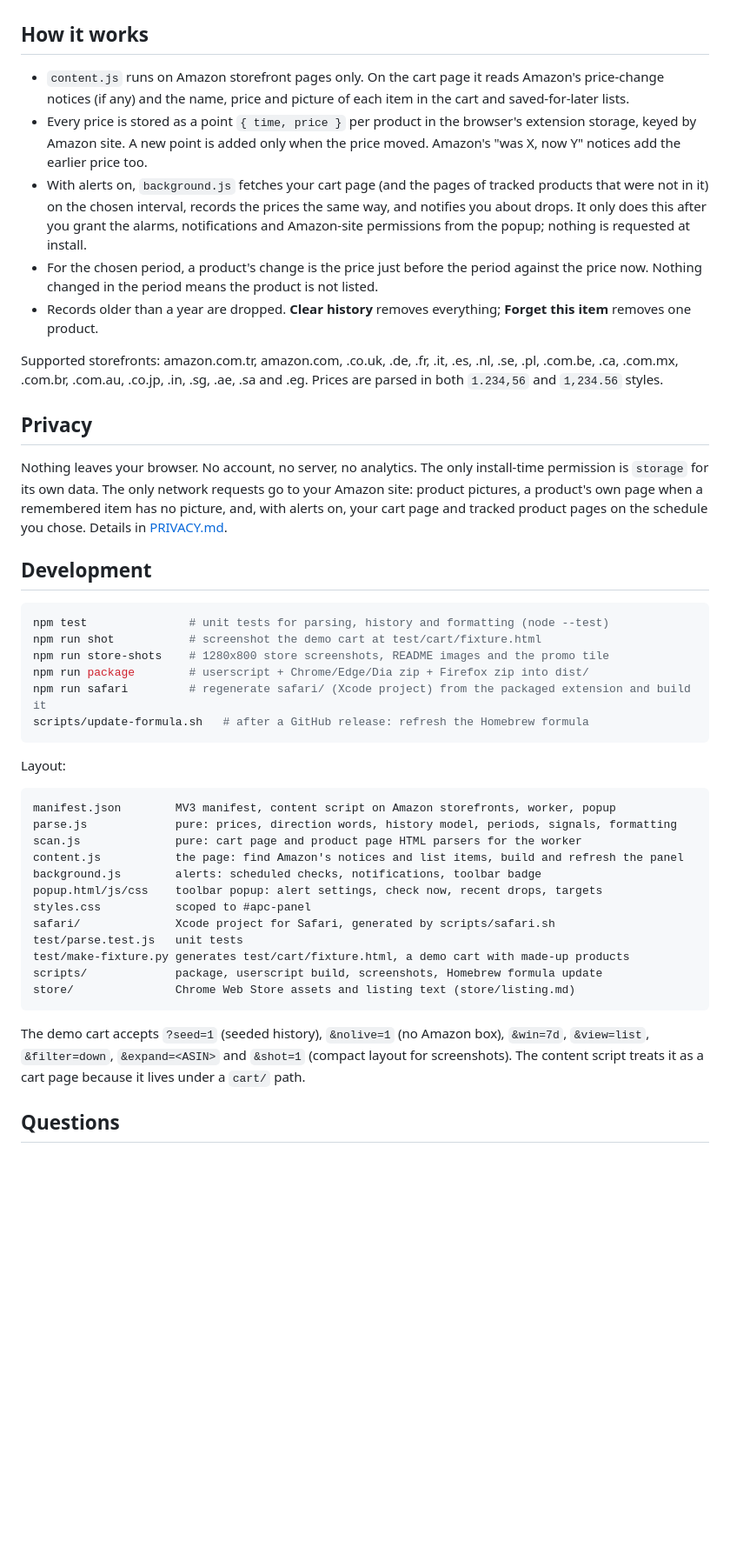
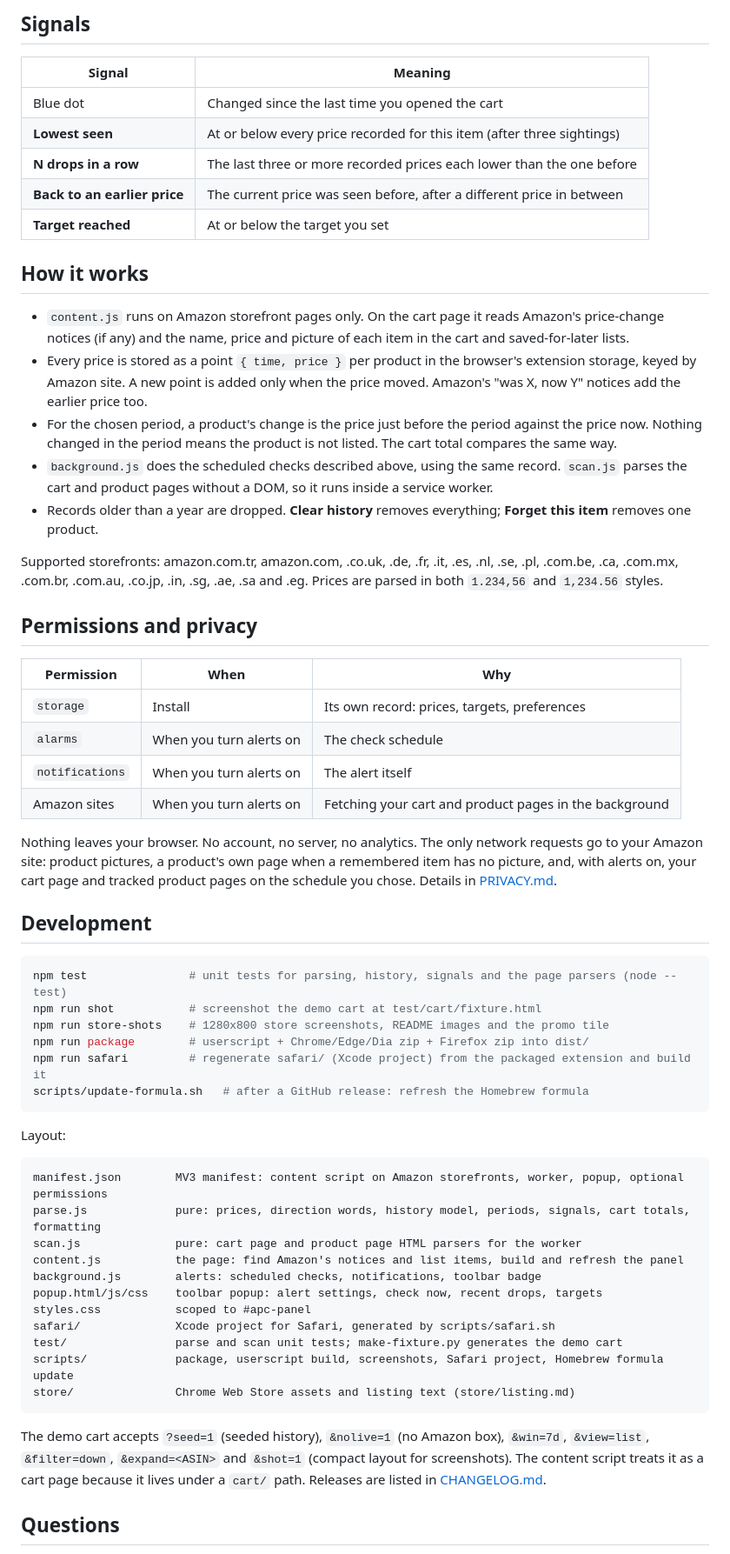
Before and after one commit to Coursion-Studio/amazon-cart-price-changes, a Markdown page: README.md, the part around one of its changes. Shown at 87% size. GitHub-like rendering; blank space fills up the shorter version.

````diff
--- a/README.md
+++ b/README.md
@@ -81,3 +112,12 @@ only record what is on the page.
+## Signals
+
+| Signal | Meaning |
+|---|---|
+| Blue dot | Changed since the last time you opened the cart |
+| **Lowest seen** | At or below every price recorded for this item (after three sightings) |
+| **N drops in a row** | The last three or more recorded prices each lower than the one before |
+| **Back to an earlier price** | The current price was seen before, after a different price in between |
+| **Target reached** | At or below the target you set |
 
 ## How it works
 
@@ -88,14 +128,12 @@ only record what is on the page.
   browser's extension storage, keyed by Amazon site. A new point is added only
   when the price moved. Amazon's "was X, now Y" notices add the earlier price
   too.
-- With alerts on, `background.js` fetches your cart page (and the pages of
-  tracked products that were not in it) on the chosen interval, records the
-  prices the same way, and notifies you about drops. It only does this after
-  you grant the alarms, notifications and Amazon-site permissions from the
-  popup; nothing is requested at install.
 - For the chosen period, a product's change is the price just before the
   period against the price now. Nothing changed in the period means the
-  product is not listed.
+  product is not listed. The cart total compares the same way.
+- `background.js` does the scheduled checks described above, using the same
+  record. `scan.js` parses the cart and product pages without a DOM, so it
+  runs inside a service worker.
 - Records older than a year are dropped. **Clear history** removes everything;
   **Forget this item** removes one product.
 
@@ -103,19 +141,25 @@ Supported storefronts: amazon.com.tr, amazon.com, .co.uk, .de, .fr, .it, .es,
 .nl, .se, .pl, .com.be, .ca, .com.mx, .com.br, .com.au, .co.jp, .in, .sg, .ae,
 .sa and .eg. Prices are parsed in both `1.234,56` and `1,234.56` styles.
 
-## Privacy
+## Permissions and privacy
+
+| Permission | When | Why |
+|---|---|---|
+| `storage` | Install | Its own record: prices, targets, preferences |
+| `alarms` | When you turn alerts on | The check schedule |
+| `notifications` | When you turn alerts on | The alert itself |
+| Amazon sites | When you turn alerts on | Fetching your cart and product pages in the background |
 
 Nothing leaves your browser. No account, no server, no analytics. The only
-install-time permission is `storage` for its own data. The only network
-requests go to your Amazon site: product pictures, a product's own page when a
-remembered item has no picture, and, with alerts on, your cart page and
+network requests go to your Amazon site: product pictures, a product's own page
+when a remembered item has no picture, and, with alerts on, your cart page and
 tracked product pages on the schedule you chose. Details in
 [PRIVACY.md](PRIVACY.md).
 
 ## Development
 
 ```bash
-npm test               # unit tests for parsing, history and formatting (node --test)
+npm test               # unit tests for parsing, history, signals and the page parsers (node --test)
 npm run shot           # screenshot the demo cart at test/cart/fixture.html
 npm run store-shots    # 1280x800 store screenshots, README images and the promo tile
 npm run package        # userscript + Chrome/Edge/Dia zip + Firefox zip into dist/
@@ -126,24 +170,24 @@ scripts/update-formula.sh   # after a GitHub release: refresh the Homebrew formu
 Layout:
 
 ```
-manifest.json        MV3 manifest, content script on Amazon storefronts, worker, popup
-parse.js             pure: prices, direction words, history model, periods, signals, formatting
+manifest.json        MV3 manifest: content script on Amazon storefronts, worker, popup, optional permissions
+parse.js             pure: prices, direction words, history model, periods, signals, cart totals, formatting
 scan.js              pure: cart page and product page HTML parsers for the worker
 content.js           the page: find Amazon's notices and list items, build and refresh the panel
 background.js        alerts: scheduled checks, notifications, toolbar badge
 popup.html/js/css    toolbar popup: alert settings, check now, recent drops, targets
 styles.css           scoped to #apc-panel
 safari/              Xcode project for Safari, generated by scripts/safari.sh
-test/parse.test.js   unit tests
-test/make-fixture.py generates test/cart/fixture.html, a demo cart with made-up products
-scripts/             package, userscript build, screenshots, Homebrew formula update
+test/                parse and scan unit tests; make-fixture.py generates the demo cart
+scripts/             package, userscript build, screenshots, Safari project, Homebrew formula update
 store/               Chrome Web Store assets and listing text (store/listing.md)
 ```
 
 The demo cart accepts `?seed=1` (seeded history), `&nolive=1` (no Amazon box),
 `&win=7d`, `&view=list`, `&filter=down`, `&expand=<ASIN>` and `&shot=1`
 (compact layout for screenshots). The content script treats it as a cart page
-because it lives under a `cart/` path.
+because it lives under a `cart/` path. Releases are listed in
+[CHANGELOG.md](CHANGELOG.md).
 
 ## Questions
 
````
Also changed, not shown: other parts of README.md (+62 -23 lines), docs/popup.png (added).
